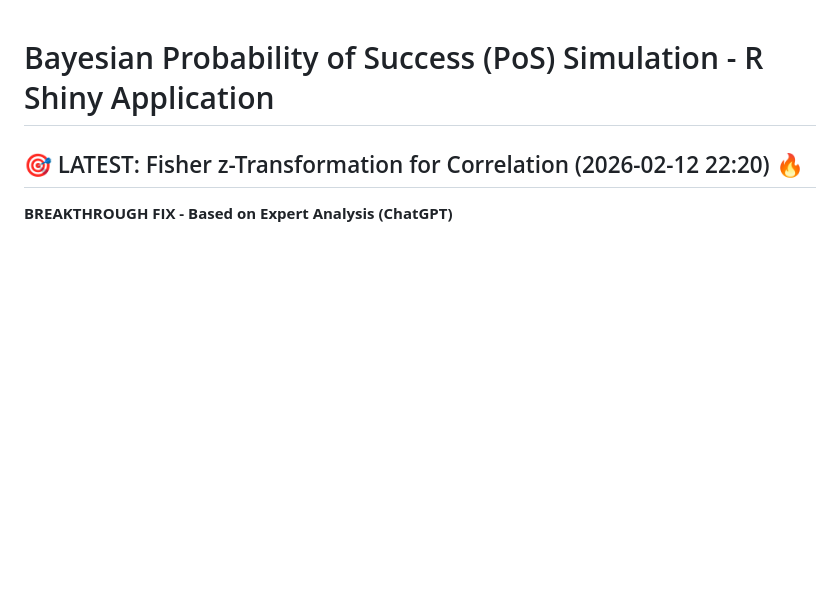
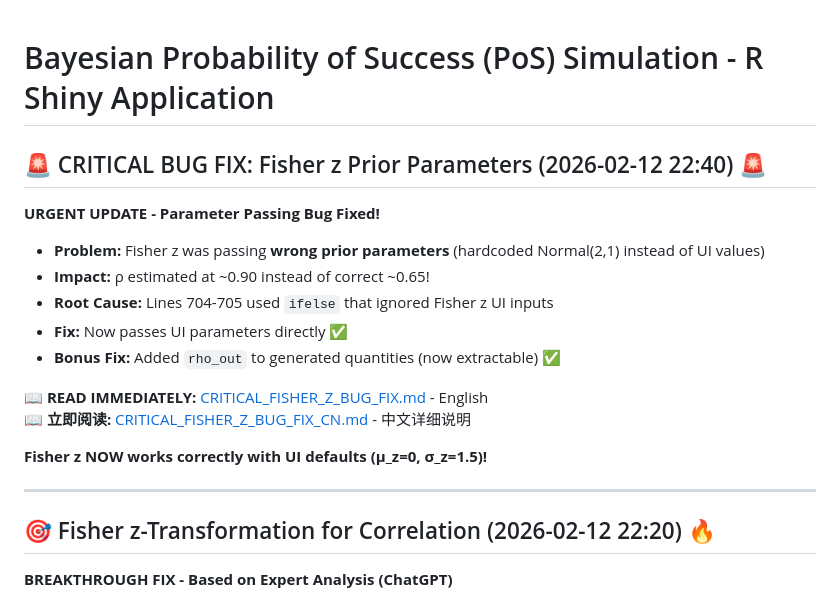
Before and after one commit to JinjieChen19/POS-simulation, a Markdown page: README.md, the part around the change. Rendered like a GitHub page; blank space fills up the shorter version.

Commit message:
Add comprehensive documentation for critical Fisher z parameter bug fix
Co-authored-by: JinjieChen19 <150746171+JinjieChen19@users.noreply.github.com>

```diff
--- a/README.md
+++ b/README.md
@@ -1,6 +1,22 @@
 # Bayesian Probability of Success (PoS) Simulation - R Shiny Application
 
-## 🎯 LATEST: Fisher z-Transformation for Correlation (2026-02-12 22:20) 🔥
+## 🚨 CRITICAL BUG FIX: Fisher z Prior Parameters (2026-02-12 22:40) 🚨
+
+**URGENT UPDATE - Parameter Passing Bug Fixed!**
+- **Problem:** Fisher z was passing **wrong prior parameters** (hardcoded Normal(2,1) instead of UI values)
+- **Impact:** ρ estimated at ~0.90 instead of correct ~0.65!
+- **Root Cause:** Lines 704-705 used `ifelse` that ignored Fisher z UI inputs
+- **Fix:** Now passes UI parameters directly ✅
+- **Bonus Fix:** Added `rho_out` to generated quantities (now extractable) ✅
+
+📖 **READ IMMEDIATELY:** [CRITICAL_FISHER_Z_BUG_FIX.md](CRITICAL_FISHER_Z_BUG_FIX.md) - English
+📖 **立即阅读:** [CRITICAL_FISHER_Z_BUG_FIX_CN.md](CRITICAL_FISHER_Z_BUG_FIX_CN.md) - 中文详细说明
+
+**Fisher z NOW works correctly with UI defaults (μ_z=0, σ_z=1.5)!**
+
+---
+
+## 🎯 Fisher z-Transformation for Correlation (2026-02-12 22:20) 🔥
 
 **BREAKTHROUGH FIX - Based on Expert Analysis (ChatGPT)**
 - **Problem:** Systematic underestimation of ρ (true=0.70 → estimated=0.16-0.30)
```
Also changed, not shown: CRITICAL_FISHER_Z_BUG_FIX.md (added, +308 -0 lines), CRITICAL_FISHER_Z_BUG_FIX_CN.md (added, +304 -0 lines).
